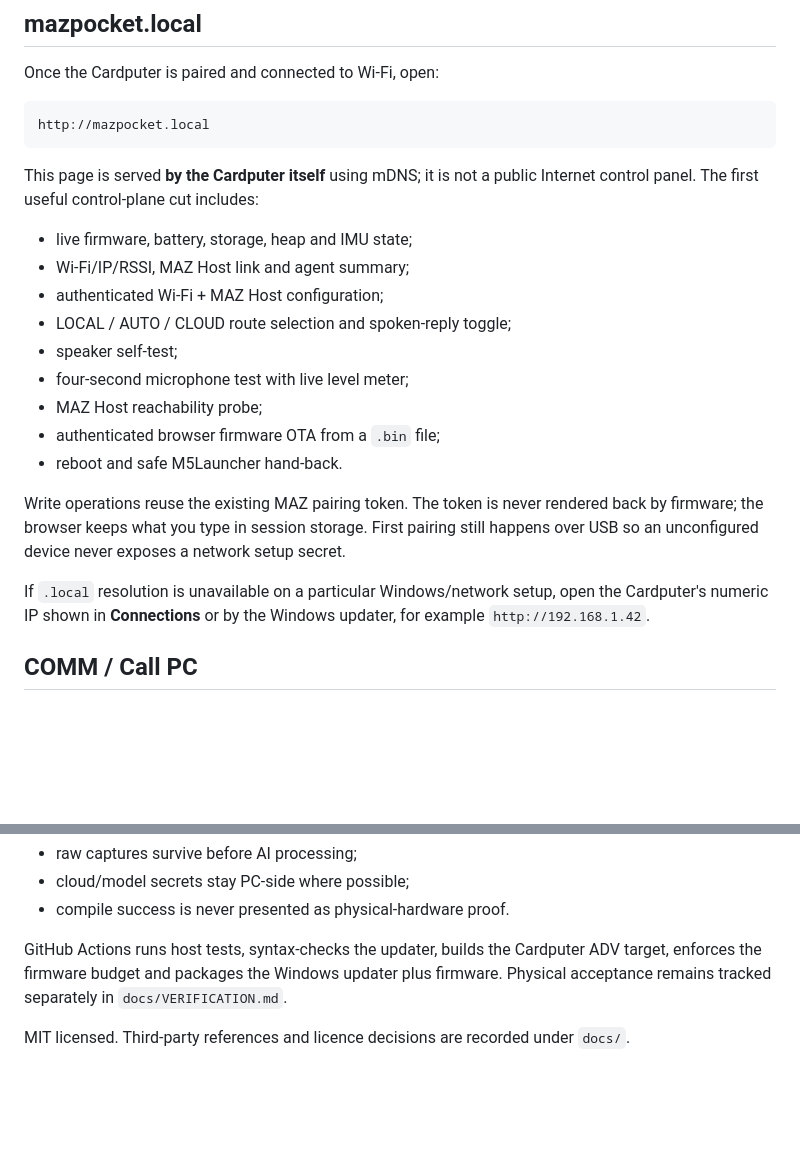
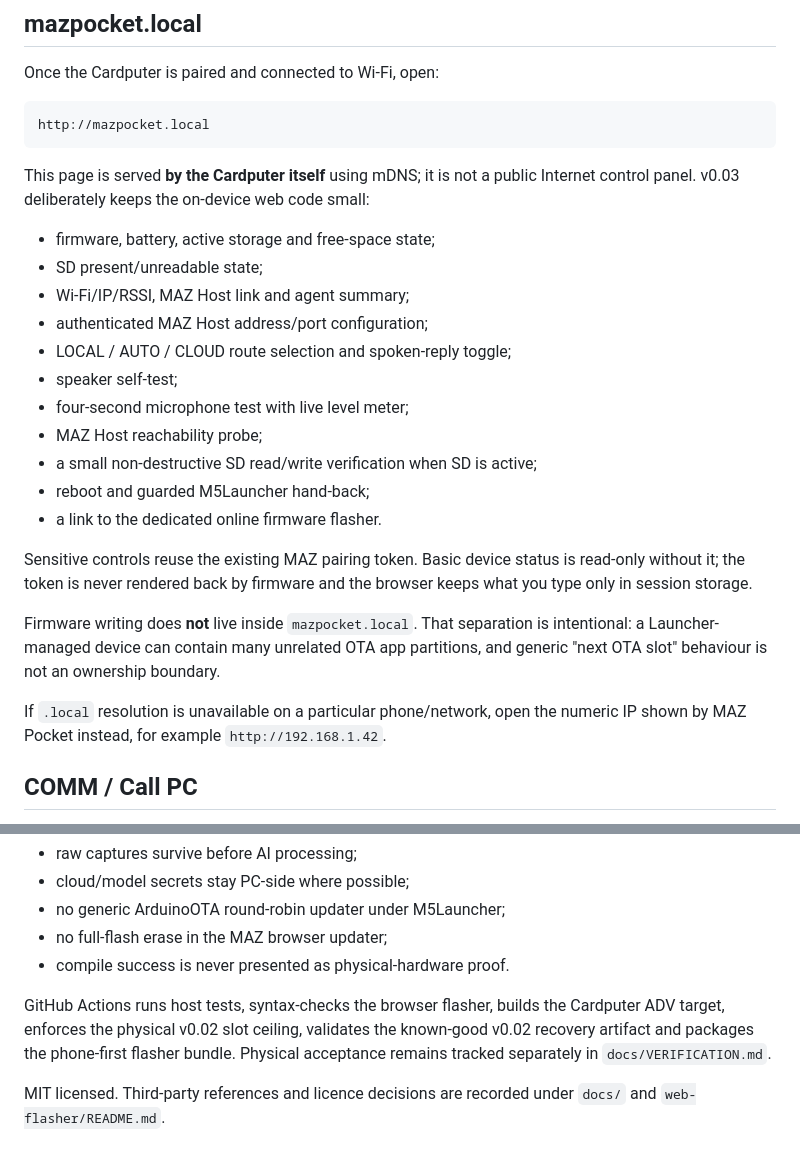
Before and after one commit to manazoid4/maz-pocket, a Markdown page: README.md, 2 parts joined by grey strips. Rendered like a GitHub page; blank space fills up the shorter version.

````diff
--- a/README.md
+++ b/README.md
@@ -25,26 +25,30 @@ http://mazpocket.local
 ```
 
 This page is served **by the Cardputer itself** using mDNS; it is not a public
-Internet control panel. The first useful control-plane cut includes:
+Internet control panel. v0.03 deliberately keeps the on-device web code small:
 
-- live firmware, battery, storage, heap and IMU state;
+- firmware, battery, active storage and free-space state;
+- SD present/unreadable state;
 - Wi-Fi/IP/RSSI, MAZ Host link and agent summary;
-- authenticated Wi-Fi + MAZ Host configuration;
+- authenticated MAZ Host address/port configuration;
 - LOCAL / AUTO / CLOUD route selection and spoken-reply toggle;
 - speaker self-test;
 - four-second microphone test with live level meter;
 - MAZ Host reachability probe;
-- authenticated browser firmware OTA from a `.bin` file;
-- reboot and safe M5Launcher hand-back.
+- a small non-destructive SD read/write verification when SD is active;
+- reboot and guarded M5Launcher hand-back;
+- a link to the dedicated online firmware flasher.
 
-Write operations reuse the existing MAZ pairing token. The token is never
-rendered back by firmware; the browser keeps what you type in session storage.
-First pairing still happens over USB so an unconfigured device never exposes a
-network setup secret.
+Sensitive controls reuse the existing MAZ pairing token. Basic device status is
+read-only without it; the token is never rendered back by firmware and the
+browser keeps what you type only in session storage.
 
-If `.local` resolution is unavailable on a particular Windows/network setup,
-open the Cardputer's numeric IP shown in **Connections** or by the Windows
-updater, for example `http://192.168.1.42`.
+Firmware writing does **not** live inside `mazpocket.local`. That separation is
+intentional: a Launcher-managed device can contain many unrelated OTA app
+partitions, and generic "next OTA slot" behaviour is not an ownership boundary.
+
+If `.local` resolution is unavailable on a particular phone/network, open the
+numeric IP shown by MAZ Pocket instead, for example `http://192.168.1.42`.
 
 ## COMM / Call PC
 
@@ -120,11 +160,13 @@ OTA slot is larger. Spare flash is headroom, not a feature quota.
 - raw captures survive before AI processing;
 - cloud/model secrets stay PC-side where possible;
+- no generic ArduinoOTA round-robin updater under M5Launcher;
+- no full-flash erase in the MAZ browser updater;
 - compile success is never presented as physical-hardware proof.
 
-GitHub Actions runs host tests, syntax-checks the updater, builds the Cardputer
-ADV target, enforces the firmware budget and packages the Windows updater plus
-firmware. Physical acceptance remains tracked separately in
-`docs/VERIFICATION.md`.
+GitHub Actions runs host tests, syntax-checks the browser flasher, builds the
+Cardputer ADV target, enforces the physical v0.02 slot ceiling, validates the
+known-good v0.02 recovery artifact and packages the phone-first flasher bundle.
+Physical acceptance remains tracked separately in `docs/VERIFICATION.md`.
 
 MIT licensed. Third-party references and licence decisions are recorded under
-`docs/`.
+`docs/` and `web-flasher/README.md`.
````
Also changed, not shown: other parts of README.md (+61 -25 lines).
